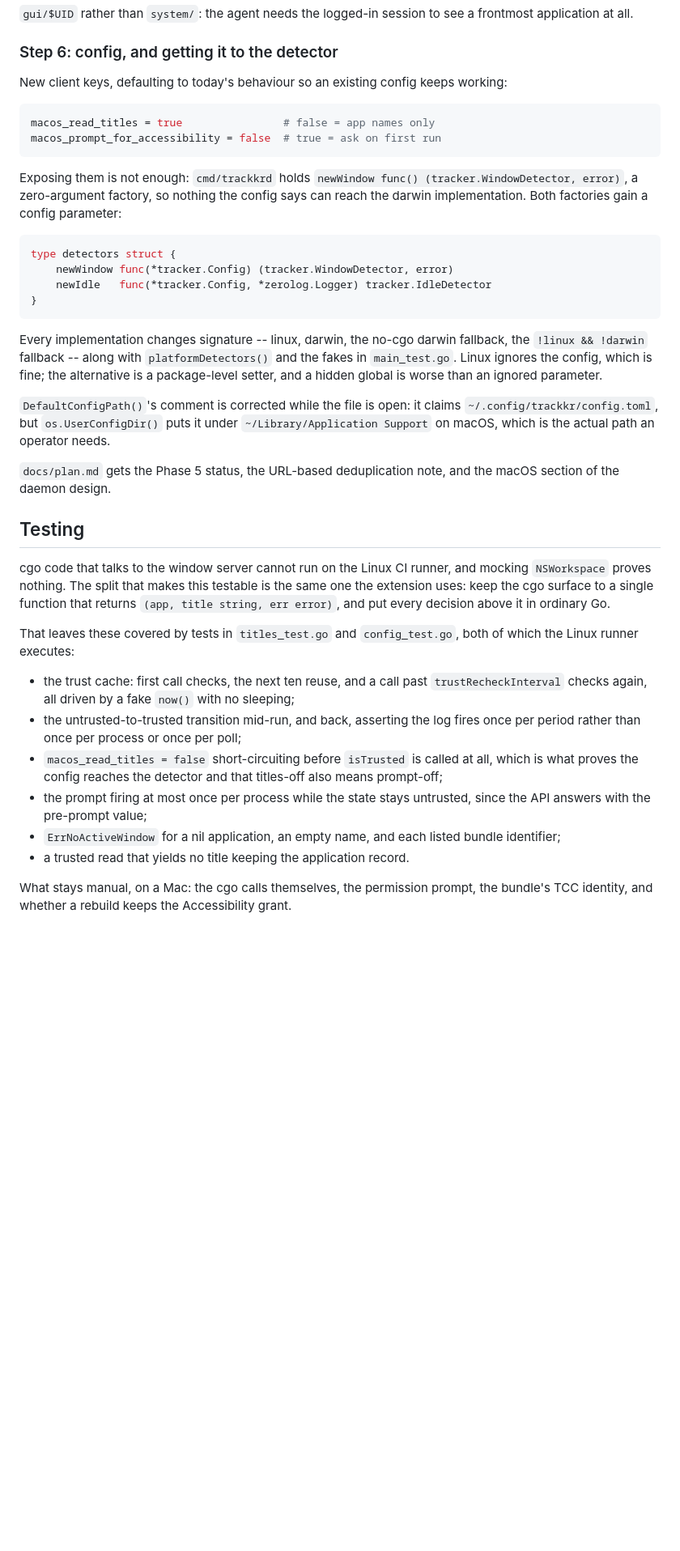
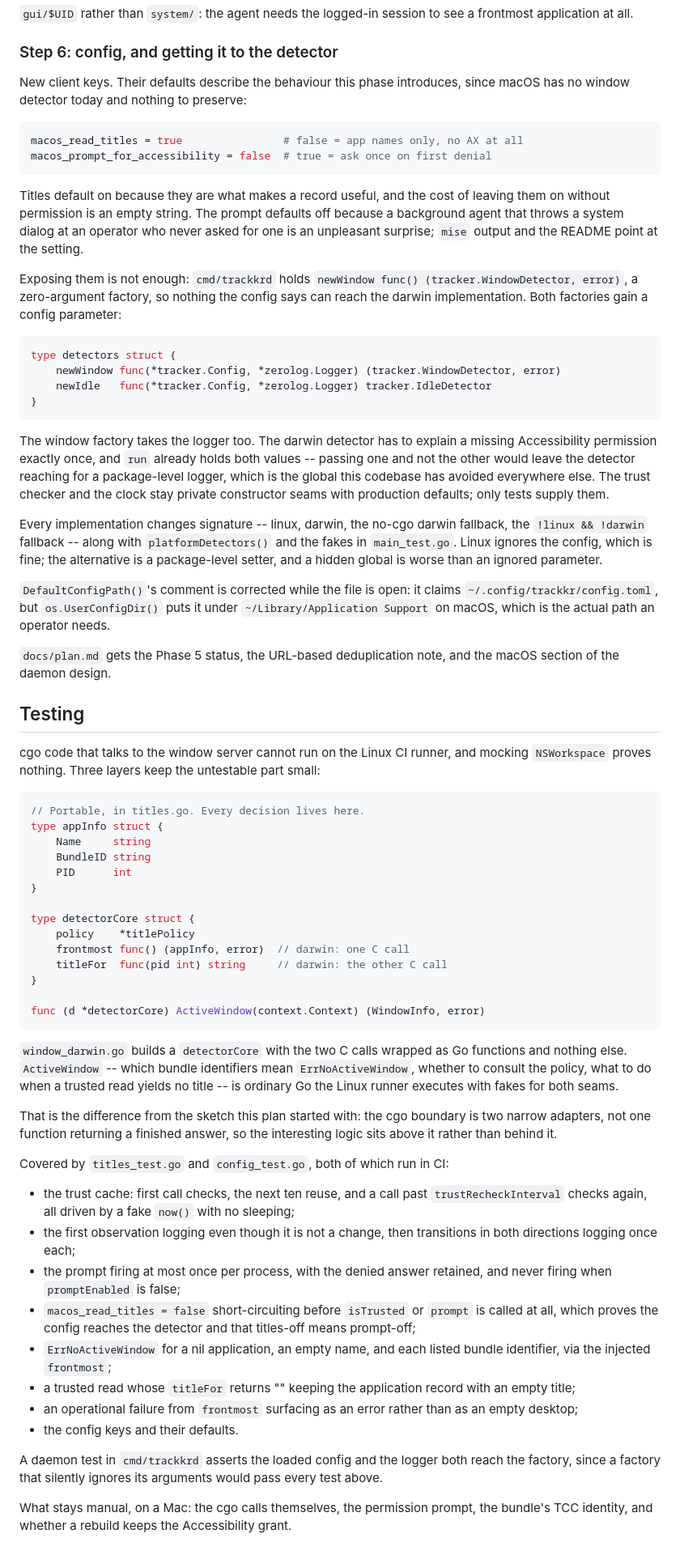
Before and after one commit to yelinaung/trackkr, a Markdown page: docs/phase5-plan.md, the part around one of its changes. Shown at 81% size. Drawn GitHub-style; blank space fills up the shorter version.

Commit message:
docs: route the logger, split the native adapters, and fix plan drift

````diff
--- a/docs/phase5-plan.md
+++ b/docs/phase5-plan.md
@@ -325,13 +364,20 @@ session to see a frontmost application at all.
 
 ### Step 6: config, and getting it to the detector
 
-New client keys, defaulting to today's behaviour so an existing config
-keeps working:
+New client keys. Their defaults describe the behaviour this phase
+introduces, since macOS has no window detector today and nothing to
+preserve:
 
 ```toml
-macos_read_titles = true                # false = app names only
-macos_prompt_for_accessibility = false  # true = ask on first run
+macos_read_titles = true                # false = app names only, no AX at all
+macos_prompt_for_accessibility = false  # true = ask once on first denial
 ```
+
+Titles default on because they are what makes a record useful, and the
+cost of leaving them on without permission is an empty string. The
+prompt defaults off because a background agent that throws a system
+dialog at an operator who never asked for one is an unpleasant
+surprise; `mise` output and the README point at the setting.
 
 Exposing them is not enough: `cmd/trackkrd` holds
 `newWindow func() (tracker.WindowDetector, error)`, a zero-argument
@@ -340,10 +386,18 @@ implementation. Both factories gain a config parameter:
 
 ```go
 type detectors struct {
-    newWindow func(*tracker.Config) (tracker.WindowDetector, error)
+    newWindow func(*tracker.Config, *zerolog.Logger) (tracker.WindowDetector, error)
     newIdle   func(*tracker.Config, *zerolog.Logger) tracker.IdleDetector
 }
 ```
+
+The window factory takes the logger too. The darwin detector has to
+explain a missing Accessibility permission exactly once, and `run`
+already holds both values -- passing one and not the other would leave
+the detector reaching for a package-level logger, which is the global
+this codebase has avoided everywhere else. The trust checker and the
+clock stay private constructor seams with production defaults; only
+tests supply them.
 
 Every implementation changes signature -- linux, darwin, the no-cgo
 darwin fallback, the `!linux && !darwin` fallback -- along with
@@ -362,28 +416,60 @@ note, and the macOS section of the daemon design.
 ## Testing
 
 cgo code that talks to the window server cannot run on the Linux CI
-runner, and mocking `NSWorkspace` proves nothing. The split that makes
-this testable is the same one the extension uses: keep the cgo surface
-to a single function that returns `(app, title string, err error)`, and
-put every decision above it in ordinary Go.
+runner, and mocking `NSWorkspace` proves nothing. Three layers keep the
+untestable part small:
 
-That leaves these covered by tests in `titles_test.go` and
-`config_test.go`, both of which the Linux runner executes:
+```go
+// Portable, in titles.go. Every decision lives here.
+type appInfo struct {
+    Name     string
+    BundleID string
+    PID      int
+}
+
+type detectorCore struct {
+    policy    *titlePolicy
+    frontmost func() (appInfo, error)  // darwin: one C call
+    titleFor  func(pid int) string     // darwin: the other C call
+}
+
+func (d *detectorCore) ActiveWindow(context.Context) (WindowInfo, error)
+```
+
+`window_darwin.go` builds a `detectorCore` with the two C calls wrapped
+as Go functions and nothing else. `ActiveWindow` -- which bundle
+identifiers mean `ErrNoActiveWindow`, whether to consult the policy,
+what to do when a trusted read yields no title -- is ordinary Go the
+Linux runner executes with fakes for both seams.
+
+That is the difference from the sketch this plan started with: the cgo
+boundary is two narrow adapters, not one function returning a finished
+answer, so the interesting logic sits above it rather than behind it.
+
+Covered by `titles_test.go` and `config_test.go`, both of which run in
+CI:
 
 - the trust cache: first call checks, the next ten reuse, and a call
   past `trustRecheckInterval` checks again, all driven by a fake
   `now()` with no sleeping;
-- the untrusted-to-trusted transition mid-run, and back, asserting the
-  log fires once per period rather than once per process or once per
-  poll;
-- `macos_read_titles = false` short-circuiting before `isTrusted` is
-  called at all, which is what proves the config reaches the detector
-  and that titles-off also means prompt-off;
-- the prompt firing at most once per process while the state stays
-  untrusted, since the API answers with the pre-prompt value;
+- the first observation logging even though it is not a change, then
+  transitions in both directions logging once each;
+- the prompt firing at most once per process, with the denied answer
+  retained, and never firing when `promptEnabled` is false;
+- `macos_read_titles = false` short-circuiting before `isTrusted` or
+  `prompt` is called at all, which proves the config reaches the
+  detector and that titles-off means prompt-off;
 - `ErrNoActiveWindow` for a nil application, an empty name, and each
-  listed bundle identifier;
-- a trusted read that yields no title keeping the application record.
+  listed bundle identifier, via the injected `frontmost`;
+- a trusted read whose `titleFor` returns "" keeping the application
+  record with an empty title;
+- an operational failure from `frontmost` surfacing as an error rather
+  than as an empty desktop;
+- the config keys and their defaults.
+
+A daemon test in `cmd/trackkrd` asserts the loaded config and the
+logger both reach the factory, since a factory that silently ignores
+its arguments would pass every test above.
 
 What stays manual, on a Mac: the cgo calls themselves, the permission
 prompt, the bundle's TCC identity, and whether a rebuild keeps the
````
Also changed, not shown: other parts of docs/phase5-plan.md (+74 -31 lines).
